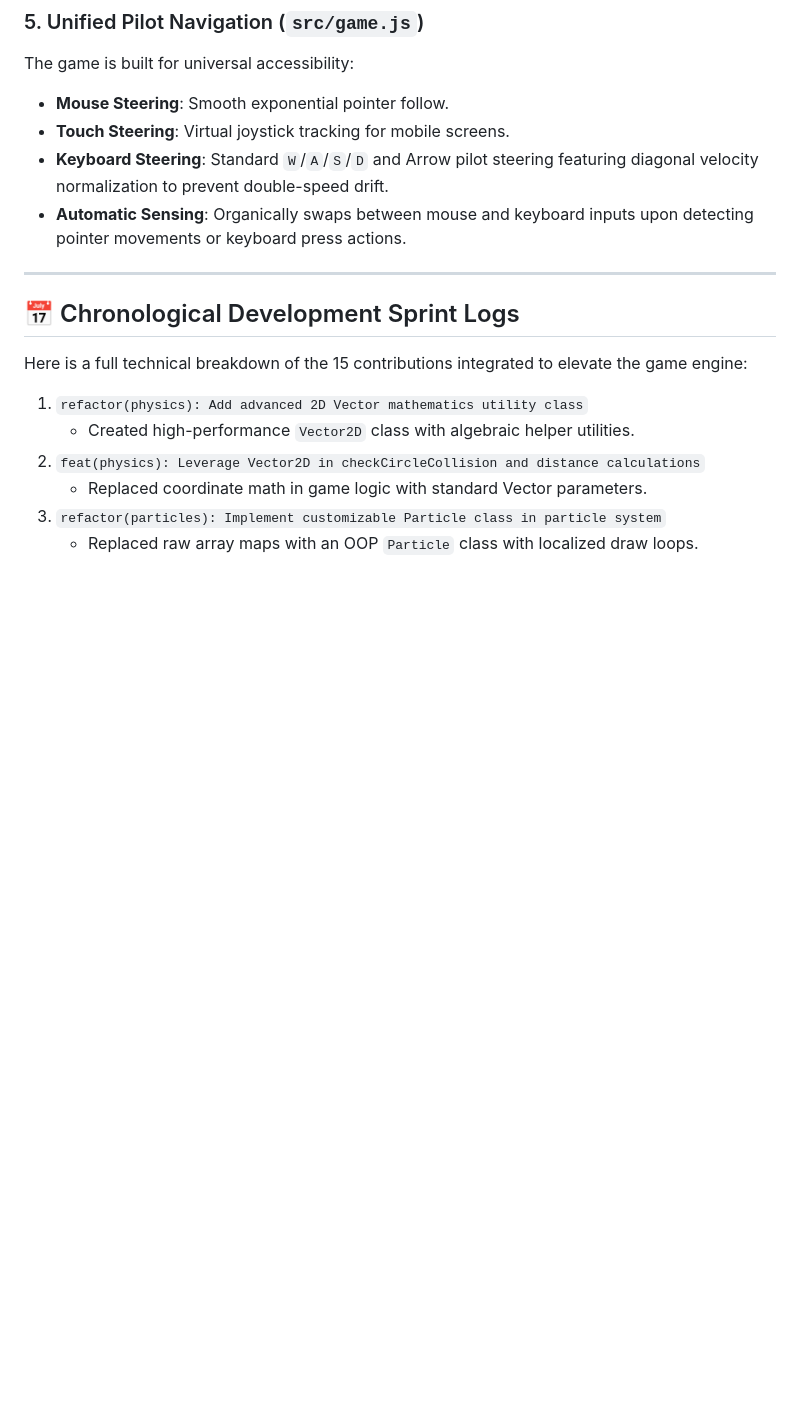
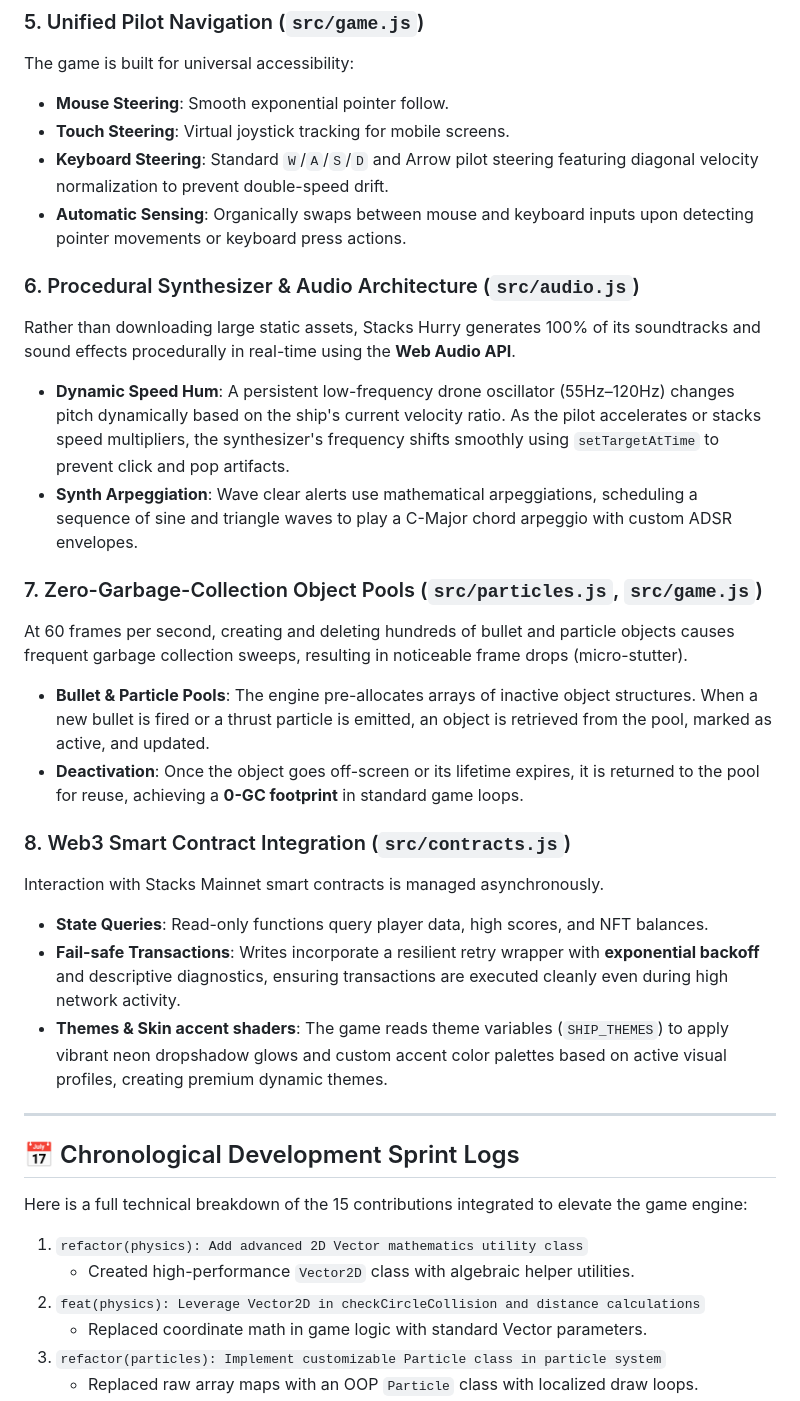
Before and after one commit to Dark-Brain07/StacksHurry, a Markdown page: README.md, the part around one of its changes. Drawn GitHub-style; blank space fills up the shorter version.

```diff
--- a/README.md
+++ b/README.md
@@ -34,6 +34,22 @@ The game is built for universal accessibility:
 - **Touch Steering**: Virtual joystick tracking for mobile screens.
 - **Keyboard Steering**: Standard `W`/`A`/`S`/`D` and Arrow pilot steering featuring diagonal velocity normalization to prevent double-speed drift.
 - **Automatic Sensing**: Organically swaps between mouse and keyboard inputs upon detecting pointer movements or keyboard press actions.
+
+### 6. Procedural Synthesizer & Audio Architecture (`src/audio.js`)
+Rather than downloading large static assets, Stacks Hurry generates 100% of its soundtracks and sound effects procedurally in real-time using the **Web Audio API**.
+- **Dynamic Speed Hum**: A persistent low-frequency drone oscillator (55Hz–120Hz) changes pitch dynamically based on the ship's current velocity ratio. As the pilot accelerates or stacks speed multipliers, the synthesizer's frequency shifts smoothly using `setTargetAtTime` to prevent click and pop artifacts.
+- **Synth Arpeggiation**: Wave clear alerts use mathematical arpeggiations, scheduling a sequence of sine and triangle waves to play a C-Major chord arpeggio with custom ADSR envelopes.
+
+### 7. Zero-Garbage-Collection Object Pools (`src/particles.js`, `src/game.js`)
+At 60 frames per second, creating and deleting hundreds of bullet and particle objects causes frequent garbage collection sweeps, resulting in noticeable frame drops (micro-stutter).
+- **Bullet & Particle Pools**: The engine pre-allocates arrays of inactive object structures. When a new bullet is fired or a thrust particle is emitted, an object is retrieved from the pool, marked as active, and updated.
+- **Deactivation**: Once the object goes off-screen or its lifetime expires, it is returned to the pool for reuse, achieving a **0-GC footprint** in standard game loops.
+
+### 8. Web3 Smart Contract Integration (`src/contracts.js`)
+Interaction with Stacks Mainnet smart contracts is managed asynchronously.
+- **State Queries**: Read-only functions query player data, high scores, and NFT balances.
+- **Fail-safe Transactions**: Writes incorporate a resilient retry wrapper with **exponential backoff** and descriptive diagnostics, ensuring transactions are executed cleanly even during high network activity.
+- **Themes & Skin accent shaders**: The game reads theme variables (`SHIP_THEMES`) to apply vibrant neon dropshadow glows and custom accent color palettes based on active visual profiles, creating premium dynamic themes.
 
 ---
 
```
Also changed, not shown: other parts of README.md (+35 -0 lines).
